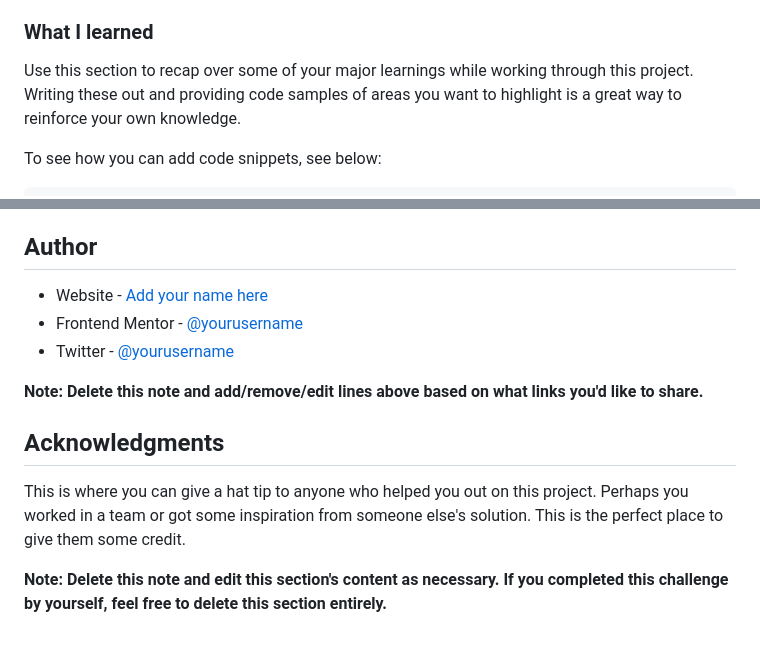
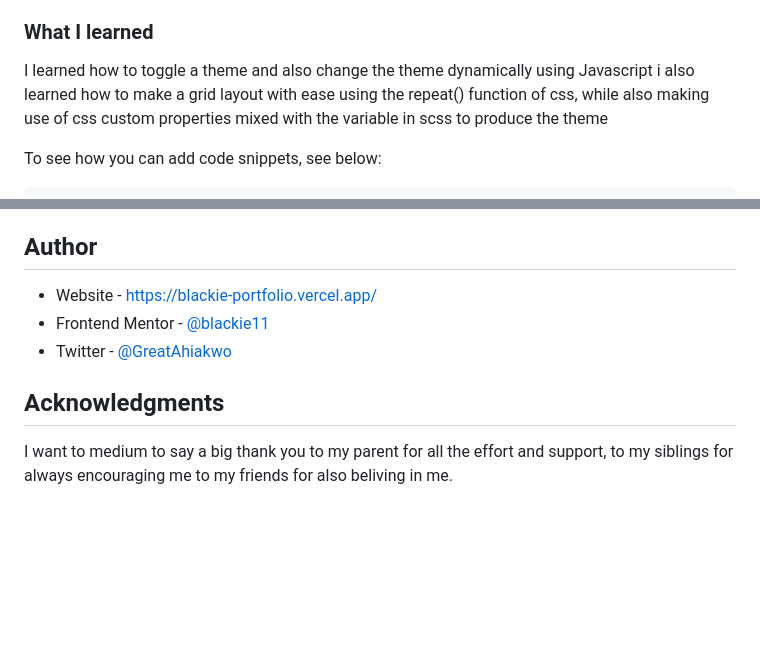
Before and after one commit to blackie11/calculator, a Markdown page: calculator-app-main/README-template.md, 2 parts joined by grey strips. GitHub-like rendering; blank space fills up the shorter version.

```diff
--- a/calculator-app-main/README-template.md
+++ b/calculator-app-main/README-template.md
@@ -63,7 +54,8 @@ Then crop/optimize/edit your image however you like, add it to your project, and
 
 ### What I learned
 
-Use this section to recap over some of your major learnings while working through this project. Writing these out and providing code samples of areas you want to highlight is a great way to reinforce your own knowledge.
+I learned how to toggle a theme and also change the theme dynamically using Javascript
+i also learned how to make a grid layout with ease using the repeat() function of css, while also making use of css custom properties mixed with the variable in scss to produce the theme
 
 To see how you can add code snippets, see below:
 
@@ -100,14 +172,10 @@ Use this section to outline areas that you want to continue focusing on in futur
 
 ## Author
 
-- Website - [Add your name here](https://www.your-site.com)
-- Frontend Mentor - [@yourusername](https://www.frontendmentor.io/profile/yourusername)
-- Twitter - [@yourusername](https://www.twitter.com/yourusername)
-
-**Note: Delete this note and add/remove/edit lines above based on what links you'd like to share.**
+-   Website - [https://blackie-portfolio.vercel.app/](https://www.your-site.com)
+-   Frontend Mentor - [@blackie11](https://www.frontendmentor.io/profile/yourusername)
+-   Twitter - [@GreatAhiakwo](https://www.twitter.com/yourusername)
 
 ## Acknowledgments
 
-This is where you can give a hat tip to anyone who helped you out on this project. Perhaps you worked in a team or got some inspiration from someone else's solution. This is the perfect place to give them some credit.
-
-**Note: Delete this note and edit this section's content as necessary. If you completed this challenge by yourself, feel free to delete this section entirely.**
+I want to medium to say a big thank you to my parent for all the effort and support, to my siblings for always encouraging me to my friends for also beliving in me.
```
Also changed, not shown: other parts of calculator-app-main/README-template.md (+124 -53 lines), calculator-app-main/images/Screen Shot 2024-03-22 at 05.13.39.png (added), calculator-app-main/images/Screen Shot 2024-03-22 at 05.19.19.png (added), 5 other files.
